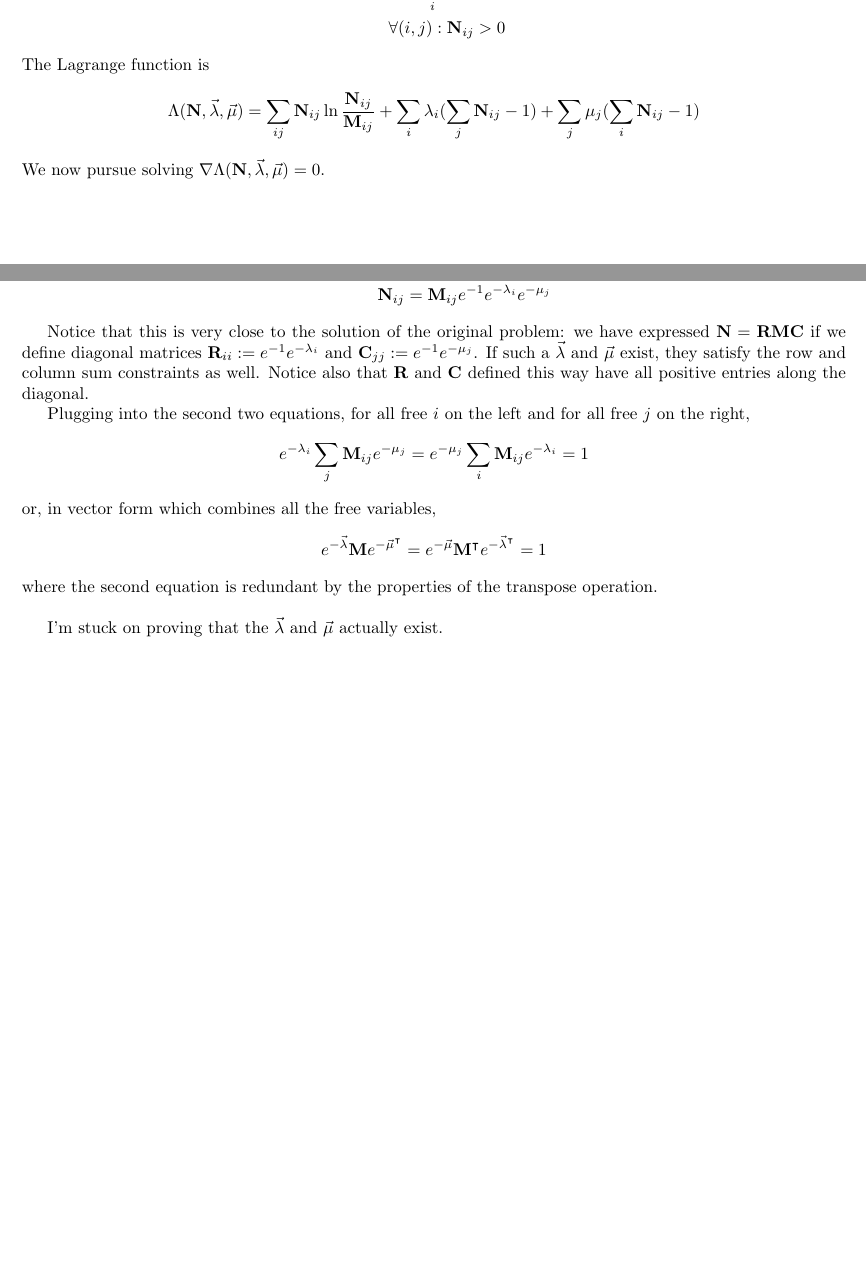
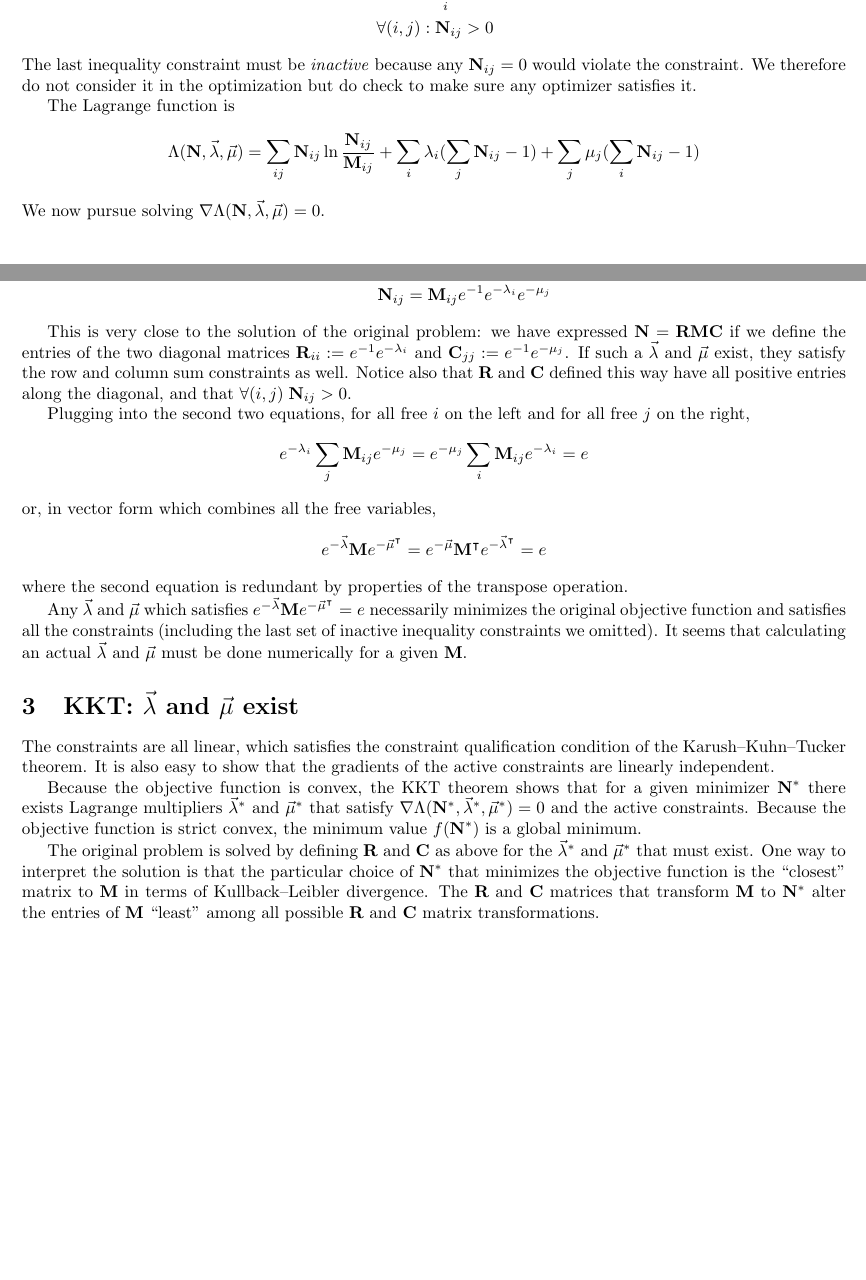
Before and after one commit to dhutchis/SinkOpt, a LaTeX document (SinkOpt.tex): two parts of pages 1 and 2 of 2, joined at a grey line, cut so that both start at the same text. Compiled offline with pdfLaTeX.

Commit message:
now with KKT for proving existence

```diff
--- a/SinkOpt.tex
+++ b/SinkOpt.tex
@@ -4,7 +4,7 @@
 \usepackage{amsfonts}
 \usepackage{amssymb}
 \usepackage[left=2cm,right=2cm,top=2cm,bottom=2cm]{geometry}
-%\author{Dylan Hutchison}
+\author{Dylan Hutchison}
 \title{Sinkhorn's Theorem as a Convex Optimization Problem}
 
 \newcommand{\matr}[1]{\mathbf{#1}} % undergraduate algebra version
@@ -41,11 +41,15 @@ All the Hessian's principal minors are therefore positive, and so the Hessian is
 \section{Lagrange multiplier optimization}
 We use the method of Lagrange multipliers to solve the following:
 \begin{align*}
-\min\;&{f(\matr{N}) = \sum_{ij} \matr{N}_{ij} \ln \frac{\matr{N}_{ij}}{\matr{M}_{ij}}} \\
-\text{subject to } &\forall i: \sum_j \matr{N}_{ij} = 1 \\
-&\forall j: \sum_i \matr{N}_{ij} = 1 \\
-&\forall (i,j): \matr{N}_{ij} > 0
+\min f(\matr{N}) = &\sum_{ij} \matr{N}_{ij} \ln \frac{\matr{N}_{ij}}{\matr{M}_{ij}} \\
+\text{subject to } \forall i: &\sum_j \matr{N}_{ij} = 1 \\
+\forall j: &\sum_i \matr{N}_{ij} = 1 \\
+\forall (i,j): &\;\matr{N}_{ij} > 0
 \end{align*}
+The last inequality constraint must be \textit{inactive} because any $\matr{N}_{ij} = 0$
+would violate the constraint. We therefore do not consider it in the optimization
+but do check to make sure any optimizer satisfies it.
+
 The Lagrange function is
 \[
 \Lambda(\matr{N},\vec{\lambda}, \vec{\mu}) =
@@ -68,32 +72,58 @@ We can solve the first equation for $\matr{N}_{ij}$ in terms of $\lambda_i$ and
 \matr{N}_{ij} &= \matr{M}_{ij} e^{-1}e^{-\lambda_i}e^{-\mu_j}
 \end{align*}
 
-Notice that this is very close to the solution
+This is very close to the solution
 of the original problem: we have expressed
 $\matr{N} = \matr{R}\matr{M}\matr{C}$
-if we define diagonal matrices
+if we define the entries of the two diagonal matrices
 $\matr{R}_{ii} := e^{-1}e^{-\lambda_i}$
 and $\matr{C}_{jj} := e^{-1}e^{-\mu_j}$.
 If such a $\vec{\lambda}$ and $\vec{\mu}$ exist,
 they satisfy the row and column sum constraints as well.
-Notice also that $\matr{R}$ and $\matr{C}$ defined this way have all positive entries along the diagonal.
+Notice also that $\matr{R}$ and $\matr{C}$ defined this way have all positive entries along the diagonal,
+and that $\forall (i,j) \; \matr{N}_{ij} > 0$.
 
 Plugging into the second two equations, for all free $i$ on the left and for all free $j$ on the right,
 \begin{align*}
 e^{-\lambda_i} \sum_j \matr{M}_{ij} e^{-\mu_j}
 = e^{-\mu_j} \sum_i \matr{M}_{ij} e^{-\lambda_i}
-= 1
+= e
 \end{align*}
 or, in vector form which combines all the free variables,
 \begin{align*}
 e^{-\vec{\lambda}} \matr{M} e^{-\vec{\mu}^\tr}
 = e^{-\vec{\mu}} \matr{M^\tr} e^{-\vec{\lambda}^\tr}
-= 1
+= e
 \end{align*}
-where the second equation is redundant by the properties of the transpose operation.
-\\
+where the second equation is redundant by properties of the transpose operation.
 
-I'm stuck on proving that the $\vec{\lambda}$ and $\vec{\mu}$ actually exist.
+Any $\vec{\lambda}$ and $\vec{\mu}$ which satisfies $e^{-\vec{\lambda}} \matr{M} e^{-\vec{\mu}^\tr} = e$
+necessarily minimizes the original objective function and satisfies all the constraints
+(including the last set of inactive inequality constraints we omitted).
+It seems that calculating an actual $\vec{\lambda}$ and $\vec{\mu}$
+must be done numerically for a given $\matr{M}$.
+
+\section{KKT: $\vec{\lambda}$ and $\vec{\mu}$ exist}
+The constraints are all linear, which satisfies the
+constraint qualification condition of the Karush–Kuhn–Tucker theorem.
+It is also easy to show that the gradients of the active constraints are linearly independent.
+
+Because the objective function is convex, the KKT theorem shows
+that for a given minimizer $\matr{N}^*$
+there exists Lagrange multipliers $\vec{\lambda}^*$ and $\vec{\mu}^*$
+that satisfy  $\nabla \Lambda(\matr{N}^*,\vec{\lambda}^*, \vec{\mu}^*) = 0$
+and the active constraints.
+Because the objective function is strict convex, the minimum value
+$f(\matr{N}^*)$ is a global minimum.
+
+The original problem is solved by defining $\matr{R}$ and $\matr{C}$ as above
+for the $\vec{\lambda}^*$ and $\vec{\mu}^*$ that must exist.
+One way to interpret the solution is that the particular choice of $\matr{N}^*$
+that minimizes the objective function is the ``closest'' matrix to $\matr{M}$
+in terms of Kullback–Leibler divergence.
+The $\matr{R}$ and $\matr{C}$ matrices that transform $\matr{M}$ to $\matr{N}^*$
+alter the entries of $\matr{M}$ ``least'' among all possible
+$\matr{R}$ and $\matr{C}$ matrix transformations.
 
 %\section*{misc}
 %We say that a feasible point is regular when the gradients of the constraints at that point are linearly independent.
```
